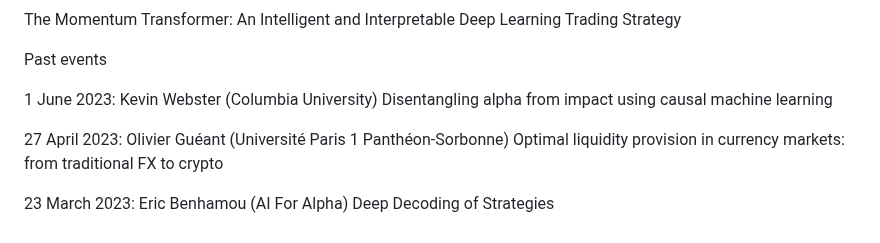
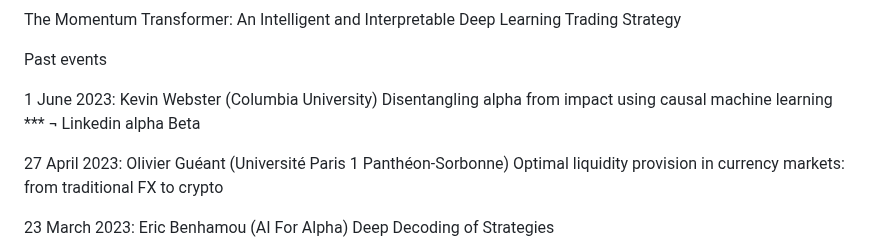
Before and after one commit to Sitraka17/Learning-Data-Science, a Markdown page: NLP/Quantitative Finance/OX_Seminar.md, the part around the change. Drawn GitHub-style.

```diff
--- a/NLP/Quantitative Finance/OX_Seminar.md
+++ b/NLP/Quantitative Finance/OX_Seminar.md
@@ -16,7 +16,7 @@ The Momentum Transformer: An Intelligent and Interpretable Deep Learning Trading
 Past events
 
 1 June 2023: Kevin Webster (Columbia University)
-Disentangling alpha from impact using causal machine learning
+Disentangling alpha from impact using causal machine learning *** ¬ Linkedin alpha Beta
 
 
 
```
